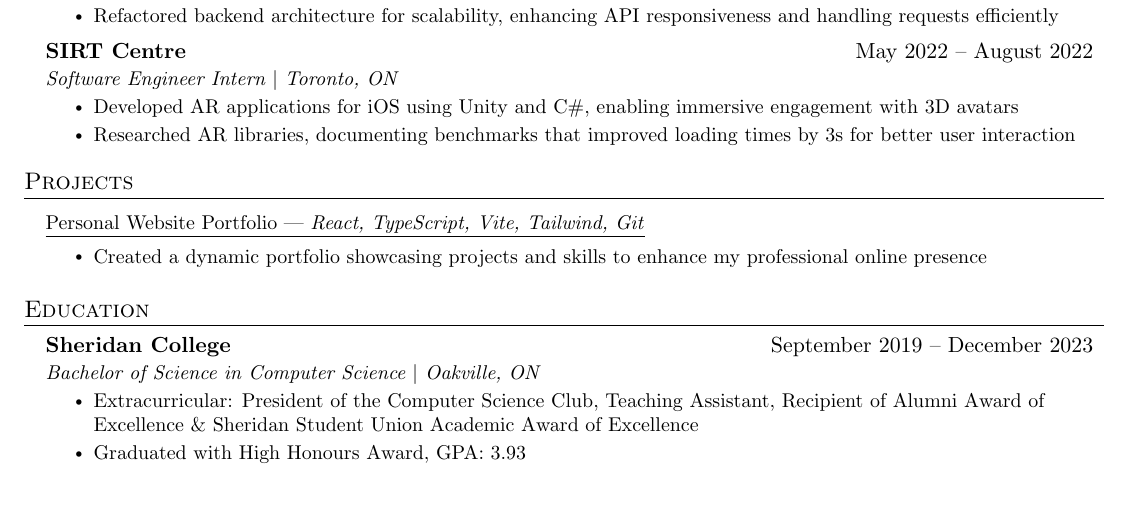
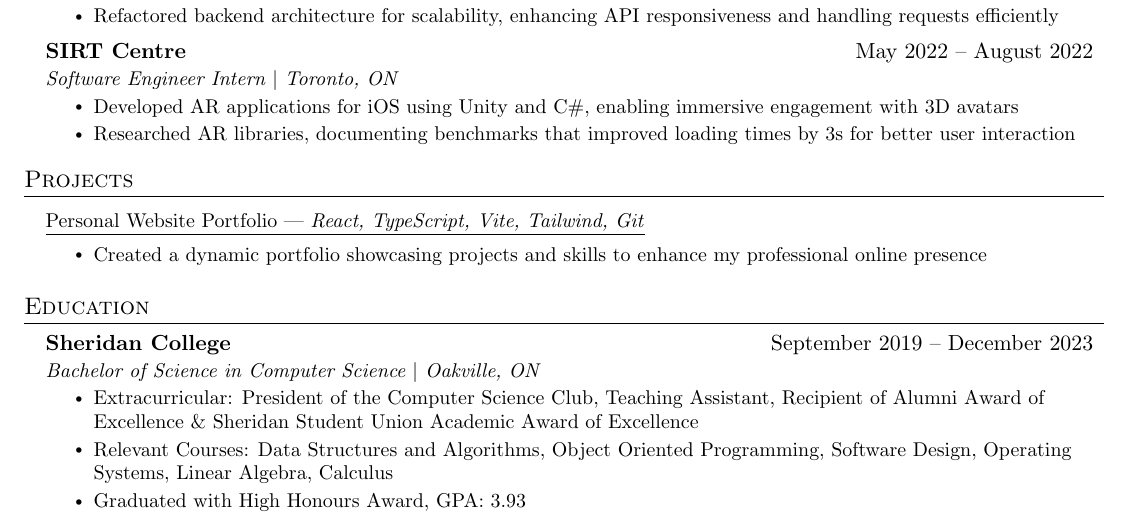
Before and after one commit to imrahnf/latex-resume, a LaTeX document (main.tex, which reads education.tex): part of the page, cut so that both start at the same text, the shorter picture padded with empty space. Compiled offline with pdfLaTeX.

Commit message:
appllied

```diff
--- a/education.tex
+++ b/education.tex
@@ -6,6 +6,7 @@
       \resumeItemListStart
 
       \resumeItem{Extracurricular: President of the Computer Science Club, Teaching Assistant, Recipient of Alumni Award of Excellence \& Sheridan Student Union Academic Award of Excellence}
+      \resumeItem{Relevant Courses: Data Structures and Algorithms, Object Oriented Programming, Software Design, Operating Systems, Linear Algebra, Calculus}
       % , Advanced Networking, Android Development, Virtualization \& Software Defined Networks
 
 \resumeItem{Graduated with High Honours Award, GPA: 3.93 }
```
Also changed, not shown: Burhan_Faquiri_Resume.pdf.
